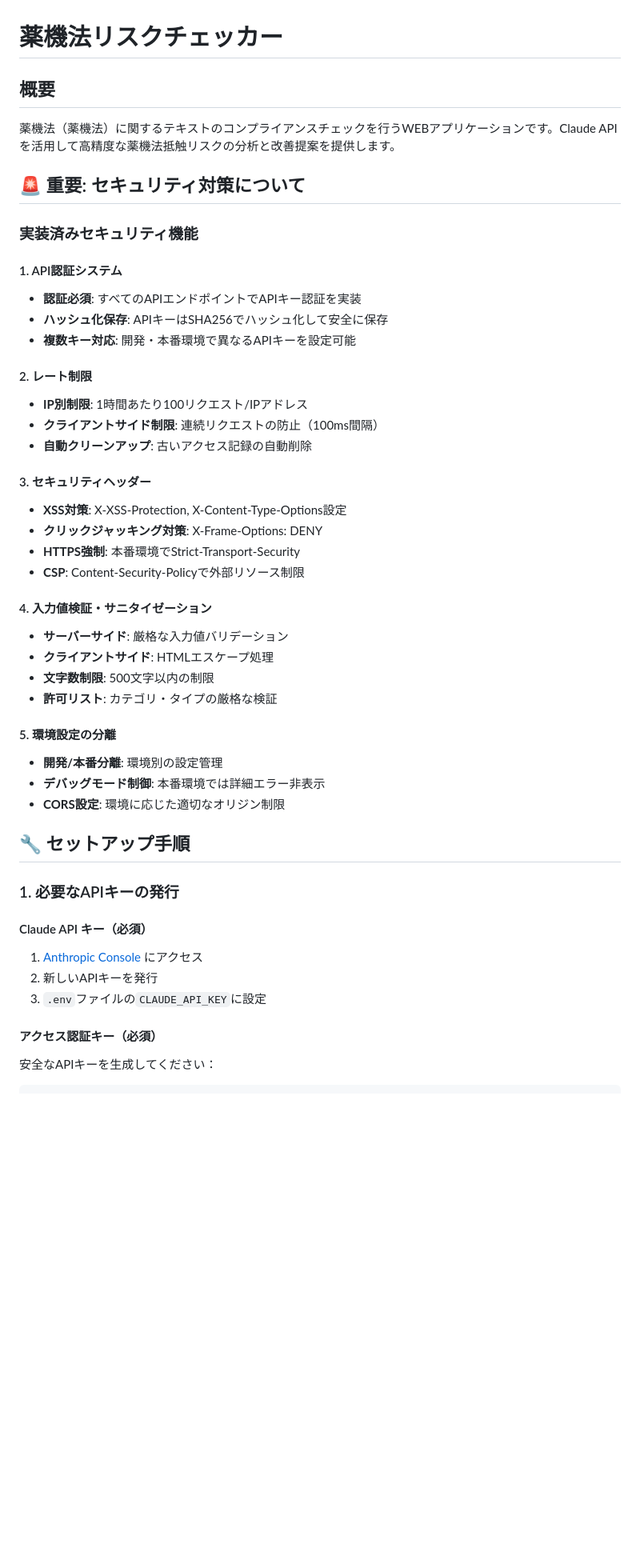
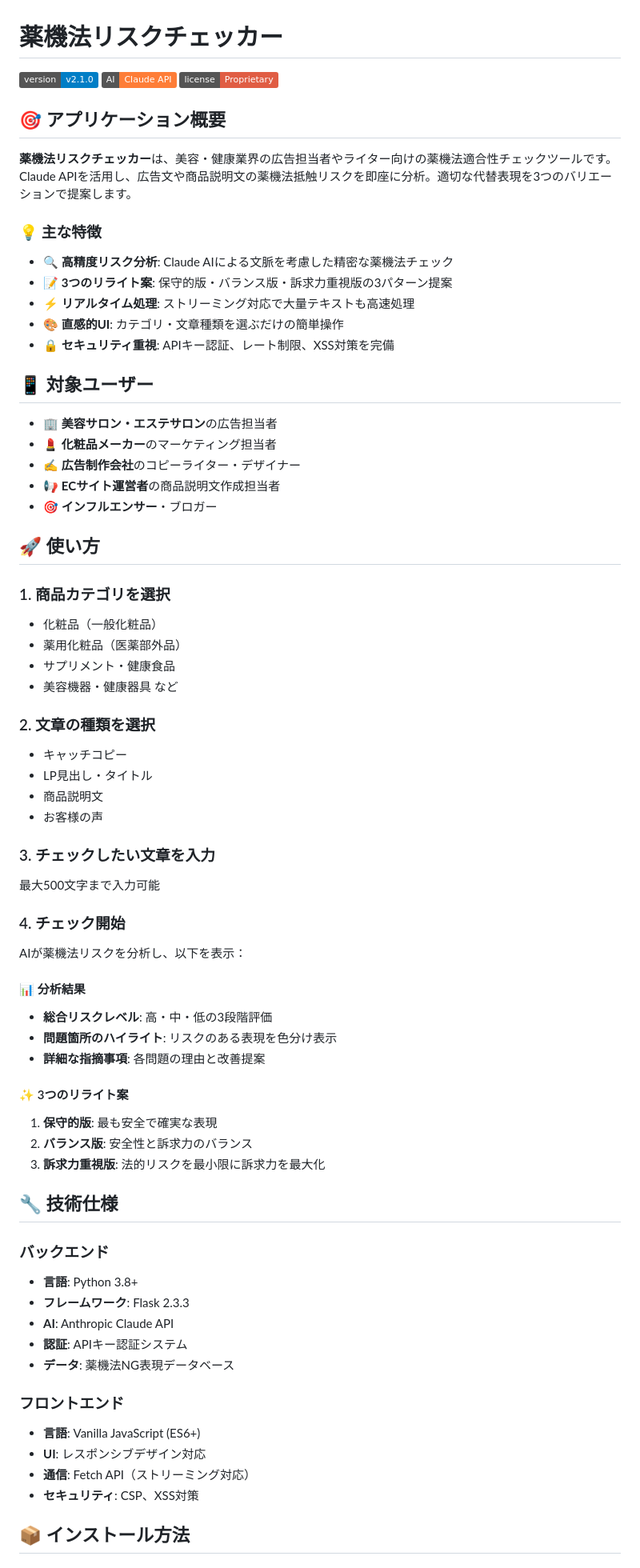
Before and after one commit to seripoyo/yakki-checker, a Markdown page: README.md, the part around one of its changes. Shown at 80% size. Drawn GitHub-style; badges without logos; blank space fills up the shorter version.

```diff
--- a/README.md
+++ b/README.md
@@ -1,47 +1,73 @@
 # 薬機法リスクチェッカー
 
-## 概要
-薬機法（薬機法）に関するテキストのコンプライアンスチェックを行うWEBアプリケーションです。Claude APIを活用して高精度な薬機法抵触リスクの分析と改善提案を提供します。
+![薬機法リスクチェッカー](https://img.shields.io/badge/version-v2.1.0-blue)
+![Claude API](https://img.shields.io/badge/AI-Claude%20API-orange)
+![License](https://img.shields.io/badge/license-Proprietary-red)
 
-## 🚨 重要: セキュリティ対策について
+## 🎯 アプリケーション概要
 
-### 実装済みセキュリティ機能
+**薬機法リスクチェッカー**は、美容・健康業界の広告担当者やライター向けの薬機法適合性チェックツールです。Claude APIを活用し、広告文や商品説明文の薬機法抵触リスクを即座に分析。適切な代替表現を3つのバリエーションで提案します。
 
-#### 1. API認証システム
-- **認証必須**: すべてのAPIエンドポイントでAPIキー認証を実装
-- **ハッシュ化保存**: APIキーはSHA256でハッシュ化して安全に保存
-- **複数キー対応**: 開発・本番環境で異なるAPIキーを設定可能
+### 💡 主な特徴
 
-#### 2. レート制限
-- **IP別制限**: 1時間あたり100リクエスト/IPアドレス
-- **クライアントサイド制限**: 連続リクエストの防止（100ms間隔）
-- **自動クリーンアップ**: 古いアクセス記録の自動削除
+- **🔍 高精度リスク分析**: Claude AIによる文脈を考慮した精密な薬機法チェック
+- **📝 3つのリライト案**: 保守的版・バランス版・訴求力重視版の3パターン提案
+- **⚡ リアルタイム処理**: ストリーミング対応で大量テキストも高速処理
+- **🎨 直感的UI**: カテゴリ・文章種類を選ぶだけの簡単操作
+- **🔒 セキュリティ重視**: APIキー認証、レート制限、XSS対策を完備
 
-#### 3. セキュリティヘッダー
-- **XSS対策**: X-XSS-Protection, X-Content-Type-Options設定
-- **クリックジャッキング対策**: X-Frame-Options: DENY
-- **HTTPS強制**: 本番環境でStrict-Transport-Security
-- **CSP**: Content-Security-Policyで外部リソース制限
+## 📱 対象ユーザー
 
-#### 4. 入力値検証・サニタイゼーション
-- **サーバーサイド**: 厳格な入力値バリデーション
-- **クライアントサイド**: HTMLエスケープ処理
-- **文字数制限**: 500文字以内の制限
-- **許可リスト**: カテゴリ・タイプの厳格な検証
+- 🏢 **美容サロン・エステサロン**の広告担当者
+- 💄 **化粧品メーカー**のマーケティング担当者
+- ✍️ **広告制作会社**のコピーライター・デザイナー
+- 📢 **ECサイト運営者**の商品説明文作成担当者
+- 🎯 **インフルエンサー**・ブロガー
 
-#### 5. 環境設定の分離
-- **開発/本番分離**: 環境別の設定管理
-- **デバッグモード制御**: 本番環境では詳細エラー非表示
-- **CORS設定**: 環境に応じた適切なオリジン制限
+## 🚀 使い方
 
-## 🔧 セットアップ手順
+### 1. 商品カテゴリを選択
+- 化粧品（一般化粧品）
+- 薬用化粧品（医薬部外品）
+- サプリメント・健康食品
+- 美容機器・健康器具 など
 
-### 1. 必要なAPIキーの発行
+### 2. 文章の種類を選択
+- キャッチコピー
+- LP見出し・タイトル
+- 商品説明文
+- お客様の声
 
-#### Claude API キー（必須）
-1. [Anthropic Console](https://console.anthropic.com/) にアクセス
-2. 新しいAPIキーを発行
-3. `.env`ファイルの`CLAUDE_API_KEY`に設定
+### 3. チェックしたい文章を入力
+最大500文字まで入力可能
 
-#### アクセス認証キー（必須）
-安全なAPIキーを生成してください：
+### 4. チェック開始
+AIが薬機法リスクを分析し、以下を表示：
+
+#### 📊 分析結果
+- **総合リスクレベル**: 高・中・低の3段階評価
+- **問題箇所のハイライト**: リスクのある表現を色分け表示
+- **詳細な指摘事項**: 各問題の理由と改善提案
+
+#### ✨ 3つのリライト案
+1. **保守的版**: 最も安全で確実な表現
+2. **バランス版**: 安全性と訴求力のバランス
+3. **訴求力重視版**: 法的リスクを最小限に訴求力を最大化
+
+## 🔧 技術仕様
+
+### バックエンド
+- **言語**: Python 3.8+
+- **フレームワーク**: Flask 2.3.3
+- **AI**: Anthropic Claude API
+- **認証**: APIキー認証システム
+- **データ**: 薬機法NG表現データベース
+
+### フロントエンド
+- **言語**: Vanilla JavaScript (ES6+)
+- **UI**: レスポンシブデザイン対応
+- **通信**: Fetch API（ストリーミング対応）
+- **セキュリティ**: CSP、XSS対策
+
+## 📦 インストール方法
+
```
Also changed, not shown: other parts of README.md (+63 -150 lines).
